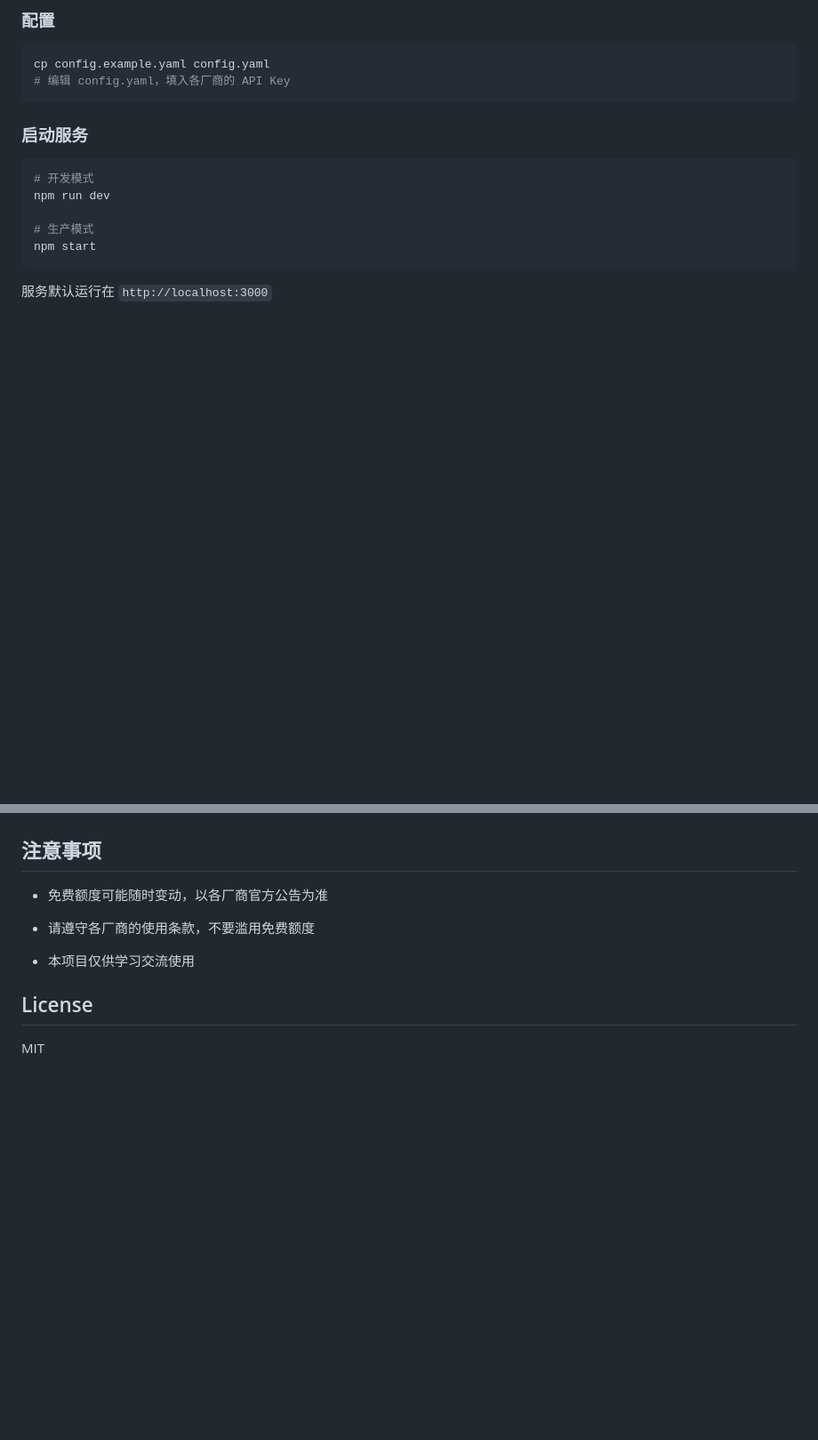
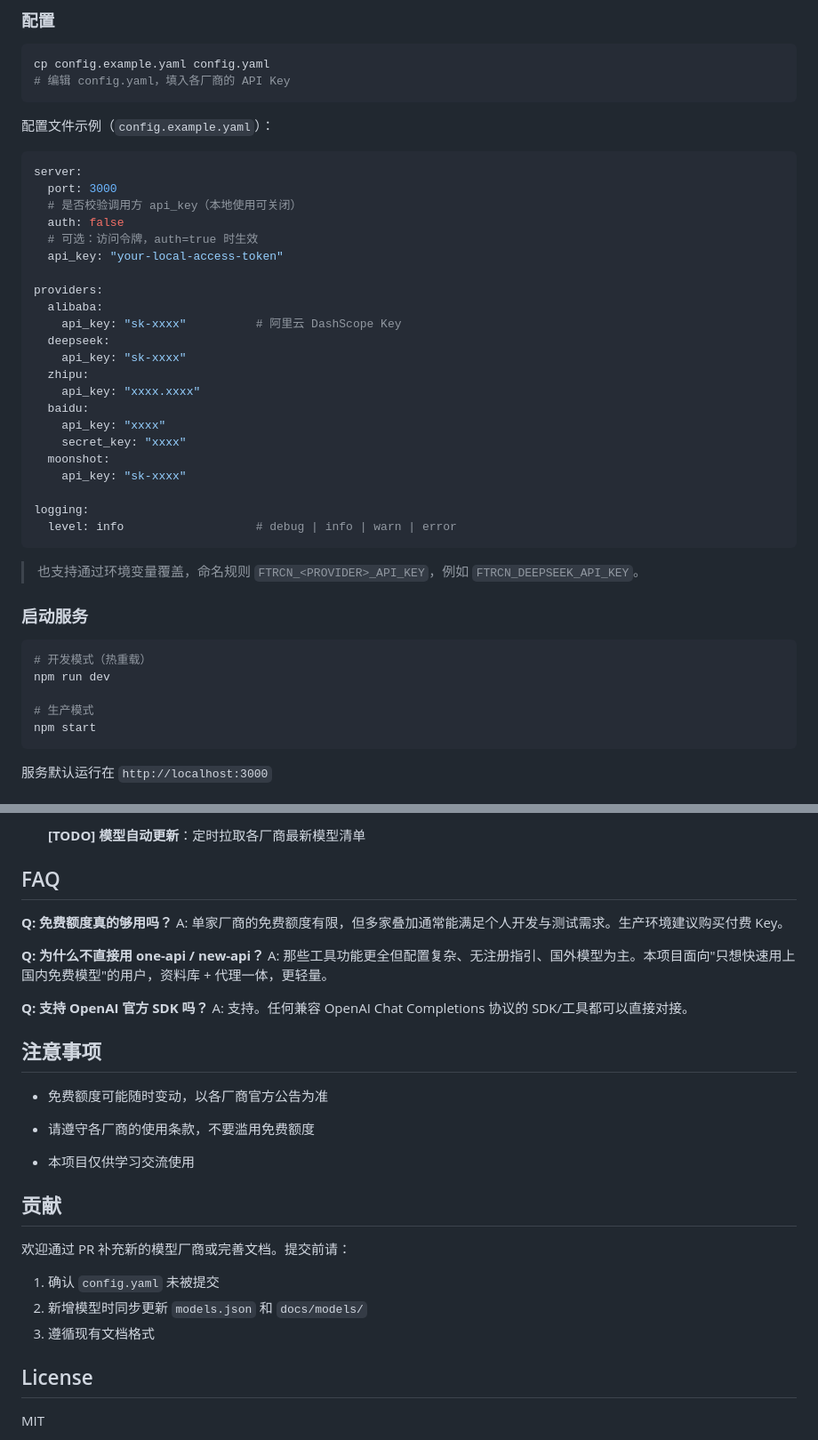
Before and after one commit to collapseor/FreeTokenRouteCN, a Markdown page: README.md, 2 parts joined by grey strips. Shown at 89% size. Drawn GitHub-style; blank space fills up the shorter version.

````diff
--- a/README.md
+++ b/README.md
@@ -50,10 +82,39 @@ cp config.example.yaml config.yaml
 # 编辑 config.yaml，填入各厂商的 API Key
 ```
 
+配置文件示例（`config.example.yaml`）：
+
+```yaml
+server:
+  port: 3000
+  # 是否校验调用方 api_key（本地使用可关闭）
+  auth: false
+  # 可选：访问令牌，auth=true 时生效
+  api_key: "your-local-access-token"
+
+providers:
+  alibaba:
+    api_key: "sk-xxxx"          # 阿里云 DashScope Key
+  deepseek:
+    api_key: "sk-xxxx"
+  zhipu:
+    api_key: "xxxx.xxxx"
+  baidu:
+    api_key: "xxxx"
+    secret_key: "xxxx"
+  moonshot:
+    api_key: "sk-xxxx"
+
+logging:
+  level: info                   # debug | info | warn | error
+```
+
+> 也支持通过环境变量覆盖，命名规则 `FTRCN_<PROVIDER>_API_KEY`，例如 `FTRCN_DEEPSEEK_API_KEY`。
+
 ### 启动服务
 
 ```bash
-# 开发模式
+# 开发模式（热重载）
 npm run dev
 
 # 生产模式
@@ -163,3 +287,16 @@ curl http://localhost:3000/v1/chat/completions \
+- [ ] **\[TODO] 模型自动更新**：定时拉取各厂商最新模型清单
+
+## FAQ
+
+**Q: 免费额度真的够用吗？**
+A: 单家厂商的免费额度有限，但多家叠加通常能满足个人开发与测试需求。生产环境建议购买付费 Key。
+
+**Q: 为什么不直接用 one-api / new-api？**
+A: 那些工具功能更全但配置复杂、无注册指引、国外模型为主。本项目面向"只想快速用上国内免费模型"的用户，资料库 + 代理一体，更轻量。
+
+**Q: 支持 OpenAI 官方 SDK 吗？**
+A: 支持。任何兼容 OpenAI Chat Completions 协议的 SDK/工具都可以直接对接。
+
 ## 注意事项
 
 - 免费额度可能随时变动，以各厂商官方公告为准
@@ -168,6 +305,14 @@ curl http://localhost:3000/v1/chat/completions \
 
 - 本项目仅供学习交流使用
 
+## 贡献
+
+欢迎通过 PR 补充新的模型厂商或完善文档。提交前请：
+
+1. 确认 `config.yaml` 未被提交
+2. 新增模型时同步更新 `models.json` 和 `docs/models/`
+3. 遵循现有文档格式
+
 ## License
 
 MIT
````
Also changed, not shown: other parts of README.md (+96 -1 lines).
